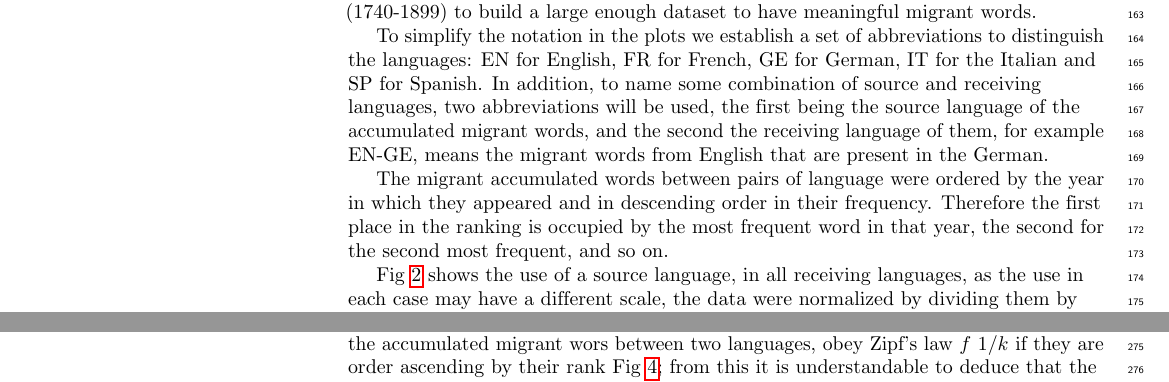
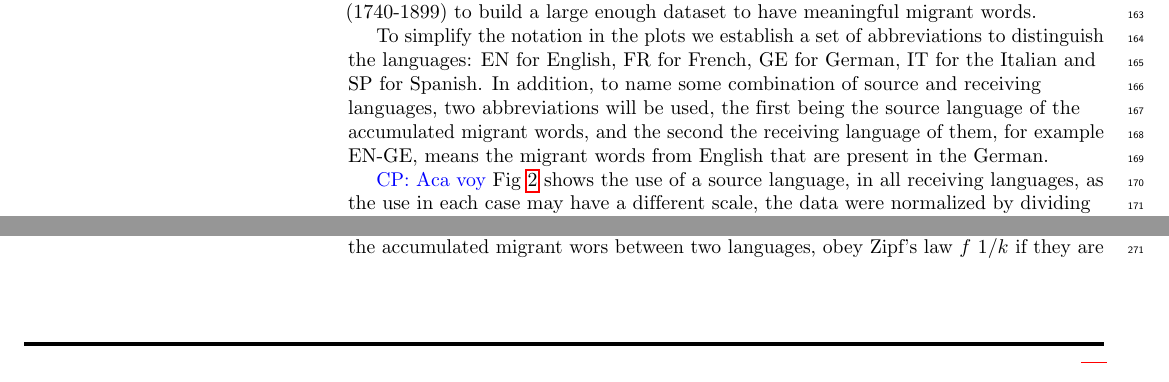
Before and after one commit to JosuelyM/articulo_idiomas, a LaTeX document (articulo_plos_plantilla.tex): two parts of pages 6 and 10 of 13 before the commit and two parts of pages 6 and 9 of 13 after it, joined at a grey line, cut so that both start at the same text. Compiled offline with pdfLaTeX.

```diff
--- a/articulo_plos_plantilla.tex
+++ b/articulo_plos_plantilla.tex
@@ -615,11 +615,12 @@
 % language of them, for example EN-GE, means the migrant words from English that
 % are present in the German.
 
-The migrant accumulated words between pairs of language were ordered by the
-year in which they appeared and in descending order in their frequency.
-Therefore the first place in the ranking is occupied by the most frequent word
-in that year, the second for the second most frequent, and so on.
+% The migrant accumulated words between pairs of language were ordered by the
+% year in which they appeared and in descending order in their frequency.
+% Therefore the first place in the ranking is occupied by the most frequent word
+% in that year, the second for the second most frequent, and so on.
 
+\cpnote{Aca voy}
 Fig~\ref{fig.UT_art} shows the use of a source language, in all receiving
 languages, as the use in each case may have a different scale, the data were
 normalized by dividing them by their average value, this with the intention of
```
